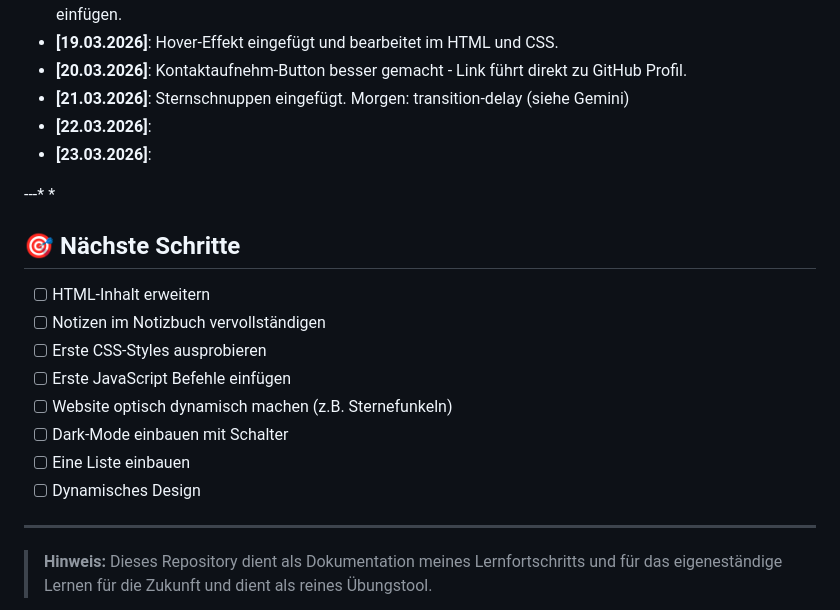
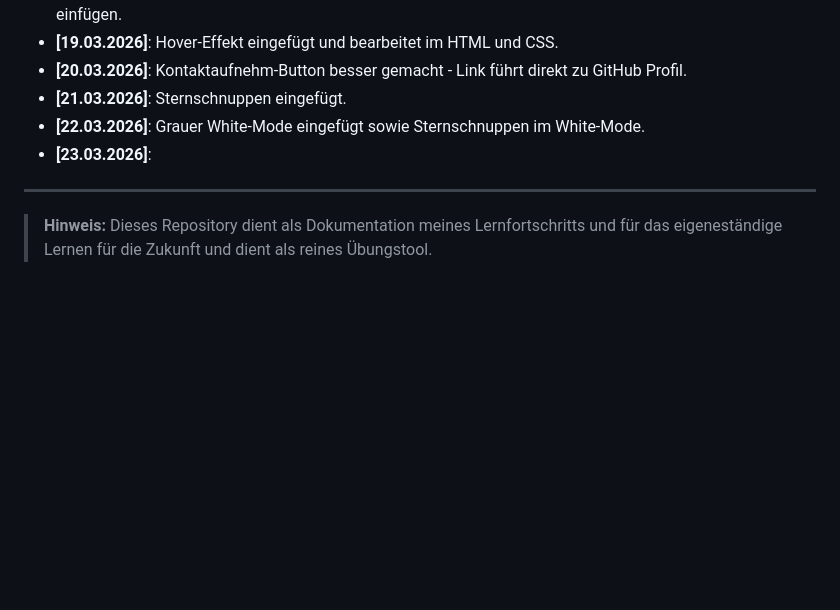
Before and after one commit to SebixDev/astro-portfolio, a Markdown page: README.md, the part around the change. Rendered like a GitHub page; blank space fills up the shorter version.

Commit message:
whitemode

```diff
--- a/README.md
+++ b/README.md
@@ -56,26 +56,9 @@ Ein strukturiertes Lernprojekt zum praktischen Üben von **HTML**, **CSS** und *
 * **[18.03.2026]**: Seite angepasst, damit es besser aussieht und sich besser ließt. Morgen: Hover-Effekt einfügen.
 * **[19.03.2026]**: Hover-Effekt eingefügt und bearbeitet im HTML und CSS.
 * **[20.03.2026]**: Kontaktaufnehm-Button besser gemacht - Link führt direkt zu GitHub Profil.
-* **[21.03.2026]**: Sternschnuppen eingefügt. Morgen: transition-delay (siehe Gemini)
-* **[22.03.2026]**:
+* **[21.03.2026]**: Sternschnuppen eingefügt.
+* **[22.03.2026]**: Grauer White-Mode eingefügt sowie Sternschnuppen im White-Mode.
 * **[23.03.2026]**:
-
-
-
-
-
-
----* *
-
-## 🎯 Nächste Schritte
-- [ ] HTML-Inhalt erweitern
-- [ ] Notizen im Notizbuch vervollständigen
-- [ ] Erste CSS-Styles ausprobieren
-- [ ] Erste JavaScript Befehle einfügen
-- [ ] Website optisch dynamisch machen (z.B. Sternefunkeln)
-- [ ] Dark-Mode einbauen mit Schalter
-- [ ] Eine Liste einbauen
-- [ ] Dynamisches Design
 
 ---
 
```
